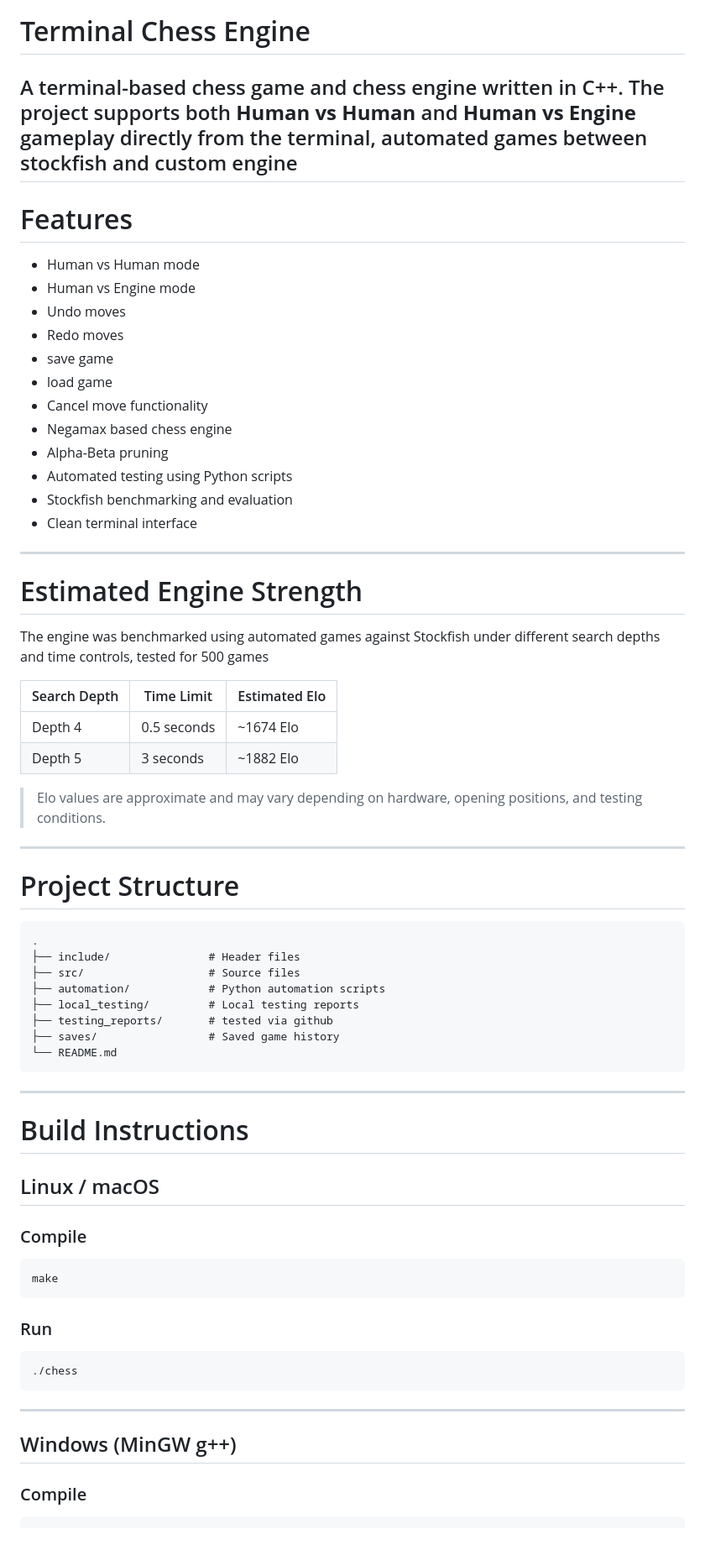
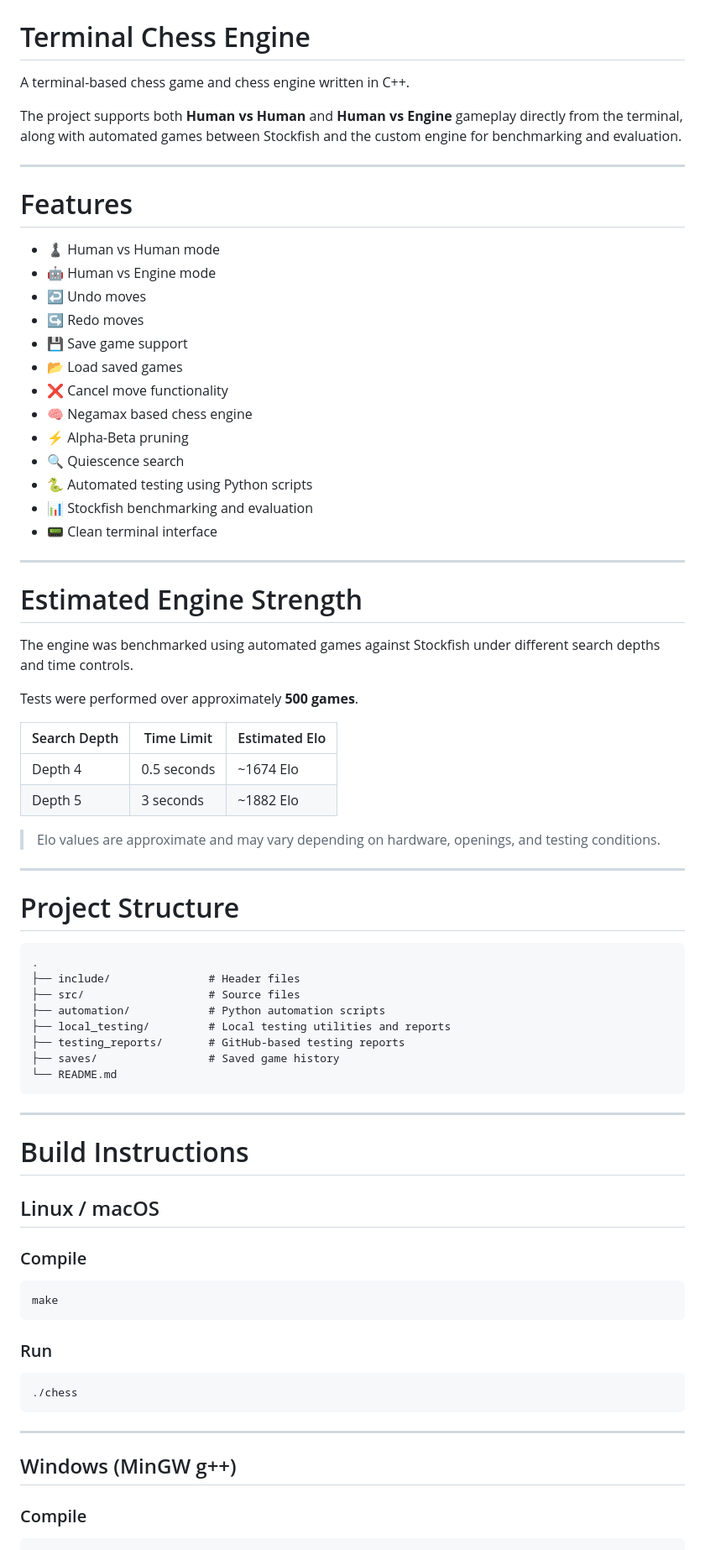
Before and after one commit to Sainikhil-tah/CHAKO, a Markdown page: README.md, the part around one of its changes. Shown at 84% size. Rendered like a GitHub page.

Commit message:
Revise README for clarity and feature enhancements
Updated README to enhance clarity and add emojis for features. Improved descriptions for engine strength and testing methodologies.

````diff
--- a/README.md
+++ b/README.md
@@ -3,45 +3,53 @@
 # Terminal Chess Engine
 
 A terminal-based chess game and chess engine written in C++.
-The project supports both **Human vs Human** and **Human vs Engine** gameplay directly from the terminal, automated games between stockfish
-and custom engine
+
+The project supports both **Human vs Human** and **Human vs Engine** gameplay directly from the terminal, along with automated games between Stockfish and the custom engine for benchmarking and evaluation.
+
 ---
+
 # Features
-* Human vs Human mode
-* Human vs Engine mode
-* Undo moves
-* Redo moves
-* save game
-* load game
-* Cancel move functionality
-* Negamax based chess engine
-* Alpha-Beta pruning
-* Automated testing using Python scripts
-* Stockfish benchmarking and evaluation
-* Clean terminal interface
+
+* ♟️ Human vs Human mode
+* 🤖 Human vs Engine mode
+* ↩️ Undo moves
+* ↪️ Redo moves
+* 💾 Save game support
+* 📂 Load saved games
+* ❌ Cancel move functionality
+* 🧠 Negamax based chess engine
+* ⚡ Alpha-Beta pruning
+* 🔍 Quiescence search
+* 🐍 Automated testing using Python scripts
+* 📊 Stockfish benchmarking and evaluation
+* 📟 Clean terminal interface
+
 ---
+
 # Estimated Engine Strength
-The engine was benchmarked using automated games against Stockfish under different search depths and time controls,
-tested for 500 games
+
+The engine was benchmarked using automated games against Stockfish under different search depths and time controls.
+
+Tests were performed over approximately **500 games**.
 
 | Search Depth | Time Limit  | Estimated Elo |
 | ------------ | ----------- | ------------- |
 | Depth 4      | 0.5 seconds | ~1674 Elo     |
 | Depth 5      | 3 seconds   | ~1882 Elo     |
 
-> Elo values are approximate and may vary depending on hardware, opening positions, and testing conditions.
+> Elo values are approximate and may vary depending on hardware, openings, and testing conditions.
 
 ---
 
 # Project Structure
 
-```text id="1mz9re"
+```text
 .
 ├── include/               # Header files
 ├── src/                   # Source files
 ├── automation/            # Python automation scripts
-├── local_testing/         # Local testing reports
-├── testing_reports/       # tested via github
+├── local_testing/         # Local testing utilities and reports
+├── testing_reports/       # GitHub-based testing reports
 ├── saves/                 # Saved game history
 └── README.md
 ```
@@ -54,13 +62,13 @@ tested for 500 games
 
 ### Compile
 
-```bash id="cn8v0j"
+```bash
 make
 ```
 
 ### Run
 
-```bash id="i2jwqs"
+```bash
 ./chess
 ```
 
@@ -70,5 +78,5 @@ make
 
 ### Compile
 
-```powershell id="6k5mop"
+```powershell
 g++ .\src\*.cpp -I.\include -std=c++20 -g -o chess.exe
````
Also changed, not shown: other parts of README.md (+60 -16 lines).
